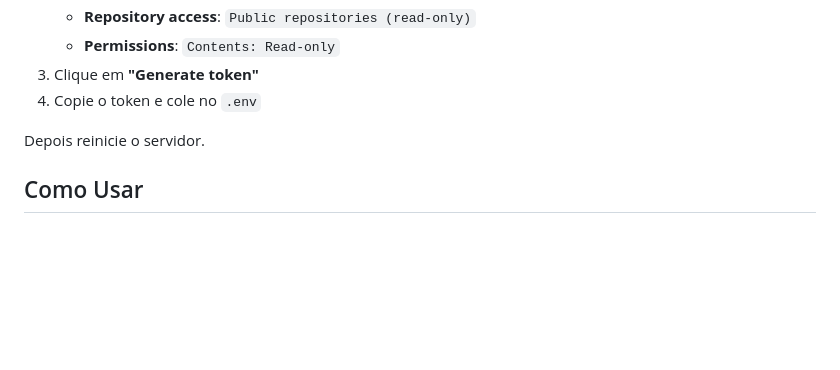
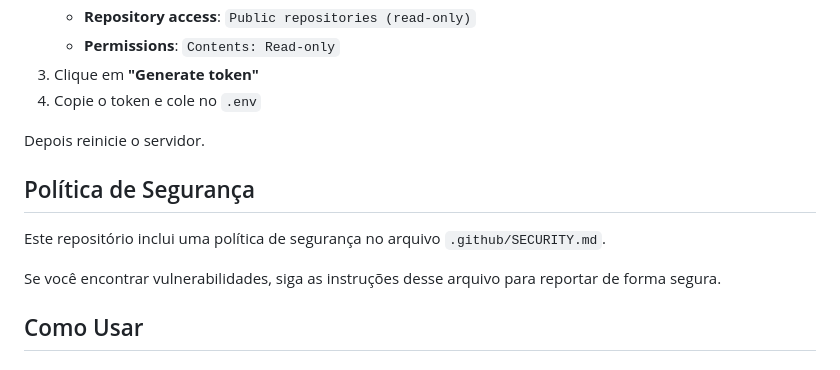
Before and after one commit to marceloDeMatosMarques/GitHub-Repository-Validator, a Markdown page: README.md, the part around the change. GitHub-like rendering; blank space fills up the shorter version.

Commit message:
docs - atualização do README.md e segurança

```diff
--- a/README.md
+++ b/README.md
@@ -89,6 +89,12 @@ Existem dois tipos disponíveis no GitHub:
 
 Depois reinicie o servidor.
 
+## Política de Segurança
+
+Este repositório inclui uma política de segurança no arquivo `.github/SECURITY.md`.
+
+Se você encontrar vulnerabilidades, siga as instruções desse arquivo para reportar de forma segura.
+
 ## Como Usar
 
 ### 1. Validar Repositório
```
Also changed, not shown: .github/SECURITY.md (added, +30 -0 lines).
